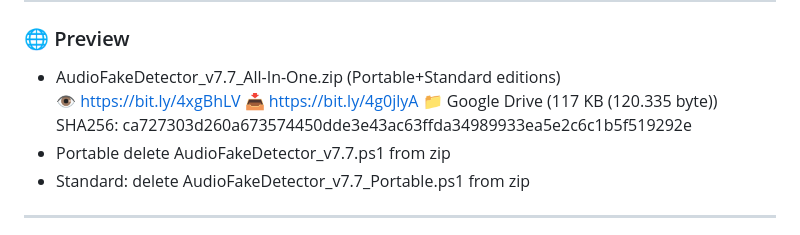
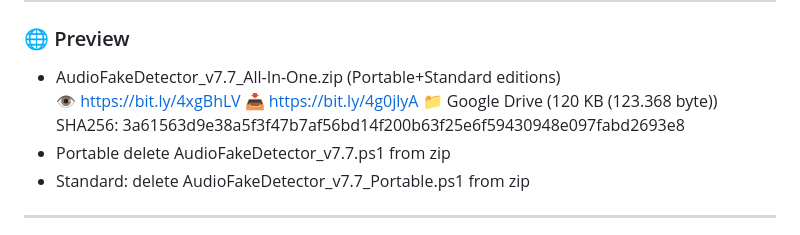
Before and after one commit to alessandrocomito/audiofakedetectorpro, a Markdown page: README.md, the part around one of its changes. Rendered like a GitHub page.

Commit message:
Revise README for version update and formatting
Updated version number and improved formatting in README.

```diff
--- a/README.md
+++ b/README.md
@@ -110,8 +110,8 @@ winget upgrade --id Gyan.FFmpeg
 
 ### 🌐 Preview
 - AudioFakeDetector_v7.7_All-In-One.zip (Portable+Standard editions)
- 👁️ https://bit.ly/4xgBhLV   📥 https://bit.ly/4g0jlyA  📁 Google Drive (117 KB (120.335 byte))
-  SHA256: ca727303d260a673574450dde3e43ac63ffda34989933ea5e2c6c1b5f519292e
+ 👁️ https://bit.ly/4xgBhLV   📥 https://bit.ly/4g0jlyA  📁 Google Drive (120 KB (123.368 byte))
+  SHA256: 3a61563d9e38a5f3f47b7af56bd14f200b63f25e6f59430948e097fabd2693e8
 - Portable delete AudioFakeDetector_v7.7.ps1 from zip
 - Standard: delete AudioFakeDetector_v7.7_Portable.ps1 from zip
 
```
Also changed, not shown: other parts of README.md (+1 -1 lines).
